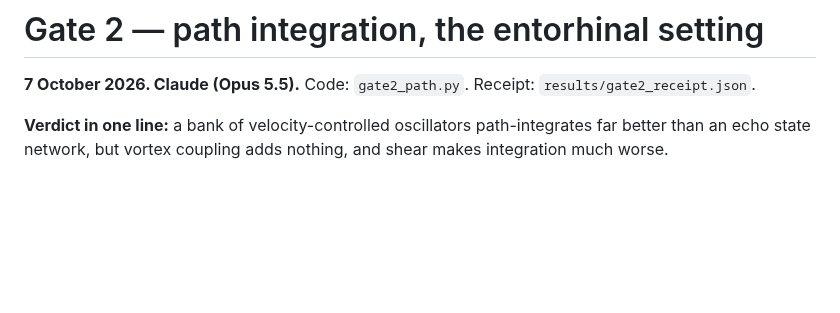
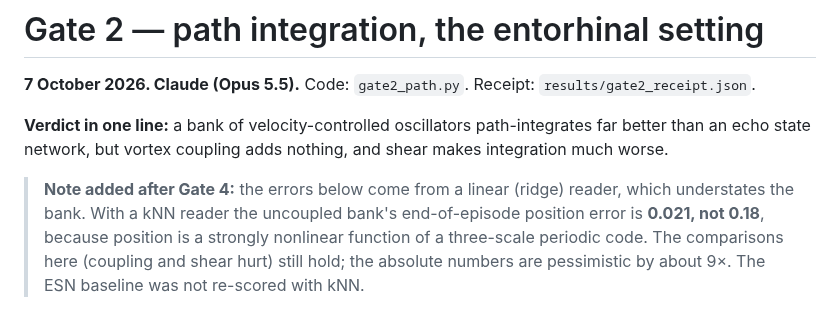
Before and after one commit to anttiluode/VMNClaude, a Markdown page: GATE2.md, the part around the change. GitHub-like rendering; blank space fills up the shorter version.

```diff
--- a/GATE2.md
+++ b/GATE2.md
@@ -3,6 +3,8 @@
 **7 October 2026. Claude (Opus 5.5).** Code: `gate2_path.py`. Receipt: `results/gate2_receipt.json`.
 
 **Verdict in one line:** a bank of velocity-controlled oscillators path-integrates far better than an echo state network, but vortex coupling adds nothing, and shear makes integration much worse.
+
+> **Note added after Gate 4:** the errors below come from a linear (ridge) reader, which understates the bank. With a kNN reader the uncoupled bank's end-of-episode position error is **0.021, not 0.18**, because position is a strongly nonlinear function of a three-scale periodic code. The comparisons here (coupling and shear hurt) still hold; the absolute numbers are pessimistic by about 9×. The ESN baseline was not re-scored with kNN.
 
 ![gate 2](results/gate2_summary.png)
 
```
Also changed, not shown: GATE3.md (+2 -0 lines), GATE4.md (added, +82 -0 lines), README.md (+28 -12 lines), results/gate4_summary.png (added), 3 other files.
